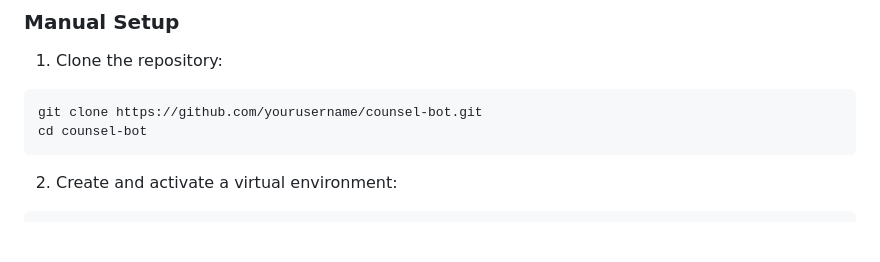
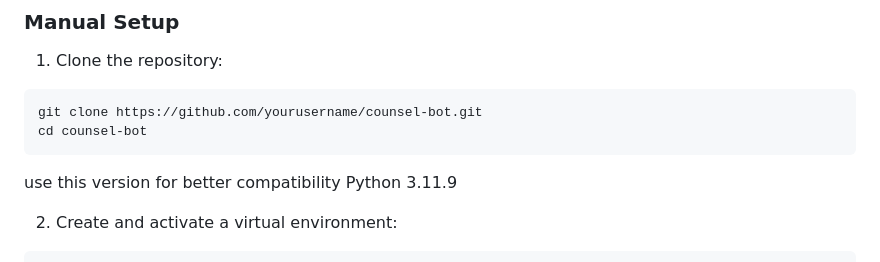
Before and after one commit to yashyp12/COUNSEL-BOT, a Markdown page: README.md, the part around the change. Drawn GitHub-style; blank space fills up the shorter version.

Commit message:
Update README with Python version for better compatibility

````diff
--- a/README.md
+++ b/README.md
@@ -46,6 +46,9 @@ This will:
 git clone https://github.com/yourusername/counsel-bot.git
 cd counsel-bot
 ```
+
+use this version for better compatibility
+Python 3.11.9
 
 2. Create and activate a virtual environment:
 ```bash
````
